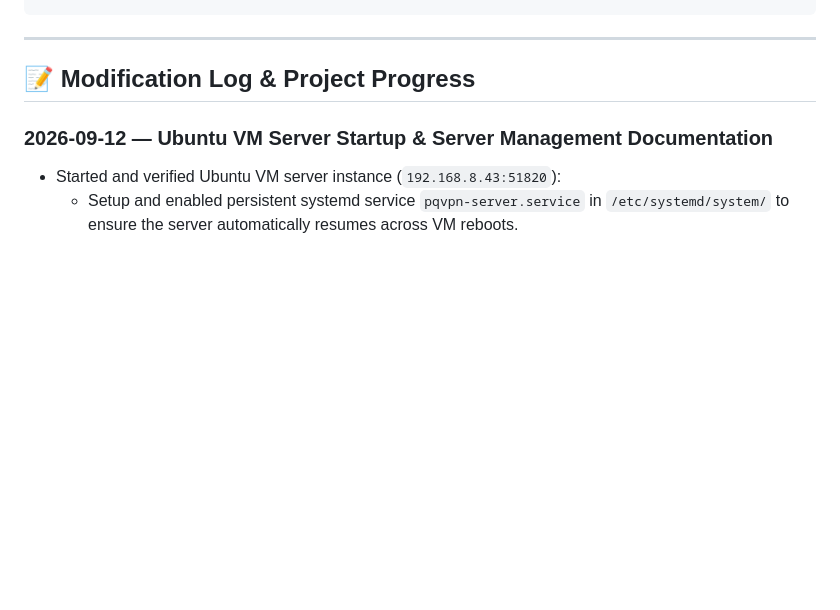
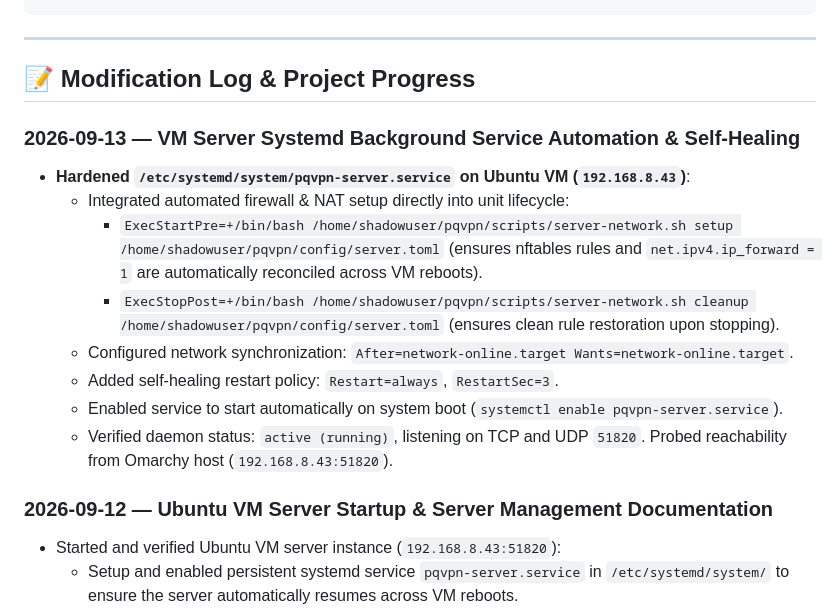
Before and after one commit to gopinath2704/Hybrid-Classical-and-Post-Quantum-VPN-, a Markdown page: progress.md, the part around the change. Drawn GitHub-style; blank space fills up the shorter version.

Commit message:
docs: document systemd automated firewall and background service setup

```diff
--- a/progress.md
+++ b/progress.md
@@ -37,6 +37,17 @@ Hybrid-Classical-and-Post-Quantum-VPN/
 ---
 
 ## 📝 Modification Log & Project Progress
+
+### 2026-09-13 — VM Server Systemd Background Service Automation & Self-Healing
+
+- **Hardened `/etc/systemd/system/pqvpn-server.service` on Ubuntu VM (`192.168.8.43`)**:
+  - Integrated automated firewall & NAT setup directly into unit lifecycle:
+    - `ExecStartPre=+/bin/bash /home/shadowuser/pqvpn/scripts/server-network.sh setup /home/shadowuser/pqvpn/config/server.toml` (ensures nftables rules and `net.ipv4.ip_forward = 1` are automatically reconciled across VM reboots).
+    - `ExecStopPost=+/bin/bash /home/shadowuser/pqvpn/scripts/server-network.sh cleanup /home/shadowuser/pqvpn/config/server.toml` (ensures clean rule restoration upon stopping).
+  - Configured network synchronization: `After=network-online.target Wants=network-online.target`.
+  - Added self-healing restart policy: `Restart=always`, `RestartSec=3`.
+  - Enabled service to start automatically on system boot (`systemctl enable pqvpn-server.service`).
+  - Verified daemon status: `active (running)`, listening on TCP and UDP `51820`. Probed reachability from Omarchy host (`192.168.8.43:51820`).
 
 ### 2026-09-12 — Ubuntu VM Server Startup & Server Management Documentation
 
```
